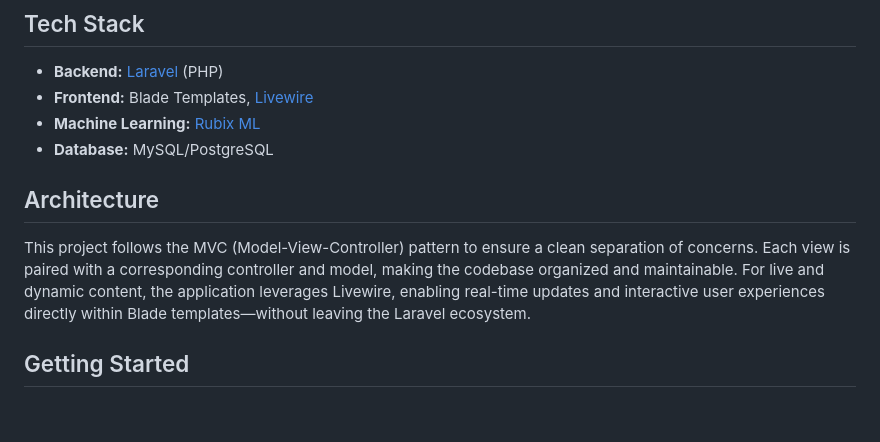
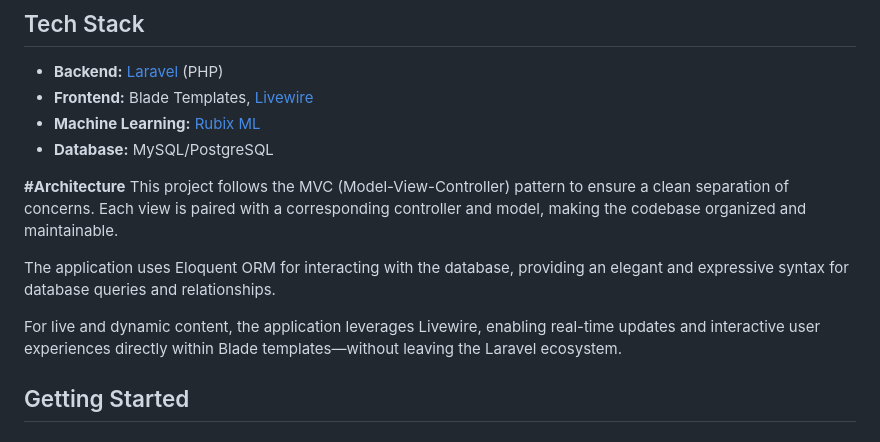
Before and after one commit to MUGWANEZAMANZI/Abunzi, a Markdown page: README.md, the part around the change. Drawn GitHub-style.

```diff
--- a/README.md
+++ b/README.md
@@ -51,9 +51,12 @@ Let me know if you’d like this merged with your existing text or need further
 - **Machine Learning:** [Rubix ML](https://rubixml.com/)
 - **Database:** MySQL/PostgreSQL
 
-## Architecture
+**#Architecture**
+This project follows the MVC (Model-View-Controller) pattern to ensure a clean separation of concerns. Each view is paired with a corresponding controller and model, making the codebase organized and maintainable.
 
-This project follows the MVC (Model-View-Controller) pattern to ensure a clean separation of concerns. Each view is paired with a corresponding controller and model, making the codebase organized and maintainable. For live and dynamic content, the application leverages Livewire, enabling real-time updates and interactive user experiences directly within Blade templates—without leaving the Laravel ecosystem.
+The application uses Eloquent ORM for interacting with the database, providing an elegant and expressive syntax for database queries and relationships.
+
+For live and dynamic content, the application leverages Livewire, enabling real-time updates and interactive user experiences directly within Blade templates—without leaving the Laravel ecosystem.
 
 ## Getting Started
 
```
